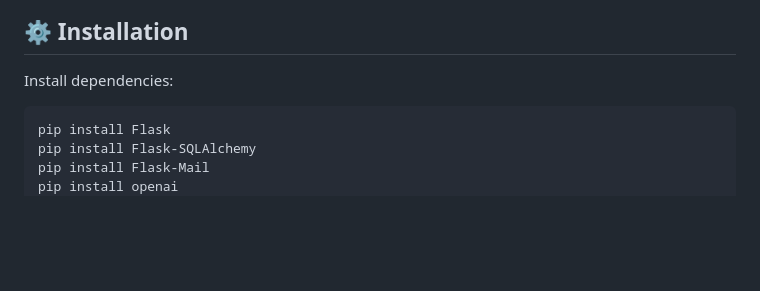
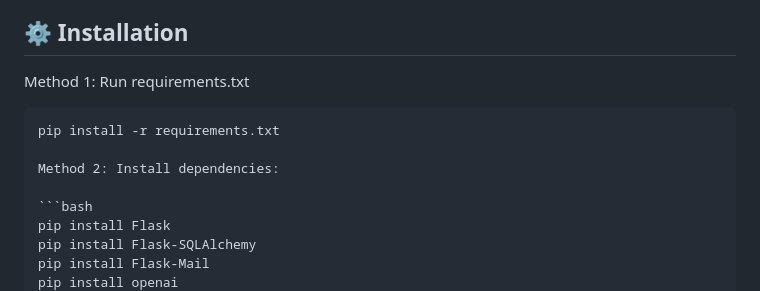
Before and after one commit to lilili-oh/smart_web, a Markdown page: README.md, the part around the change. Drawn GitHub-style; blank space fills up the shorter version.

````diff
--- a/README.md
+++ b/README.md
@@ -47,8 +47,11 @@
 
 
 ## ⚙️ Installation
+Method 1: Run requirements.txt
+```
+pip install -r requirements.txt
 
-Install dependencies:
+Method 2: Install dependencies:
 
 ```bash
 pip install Flask
````
